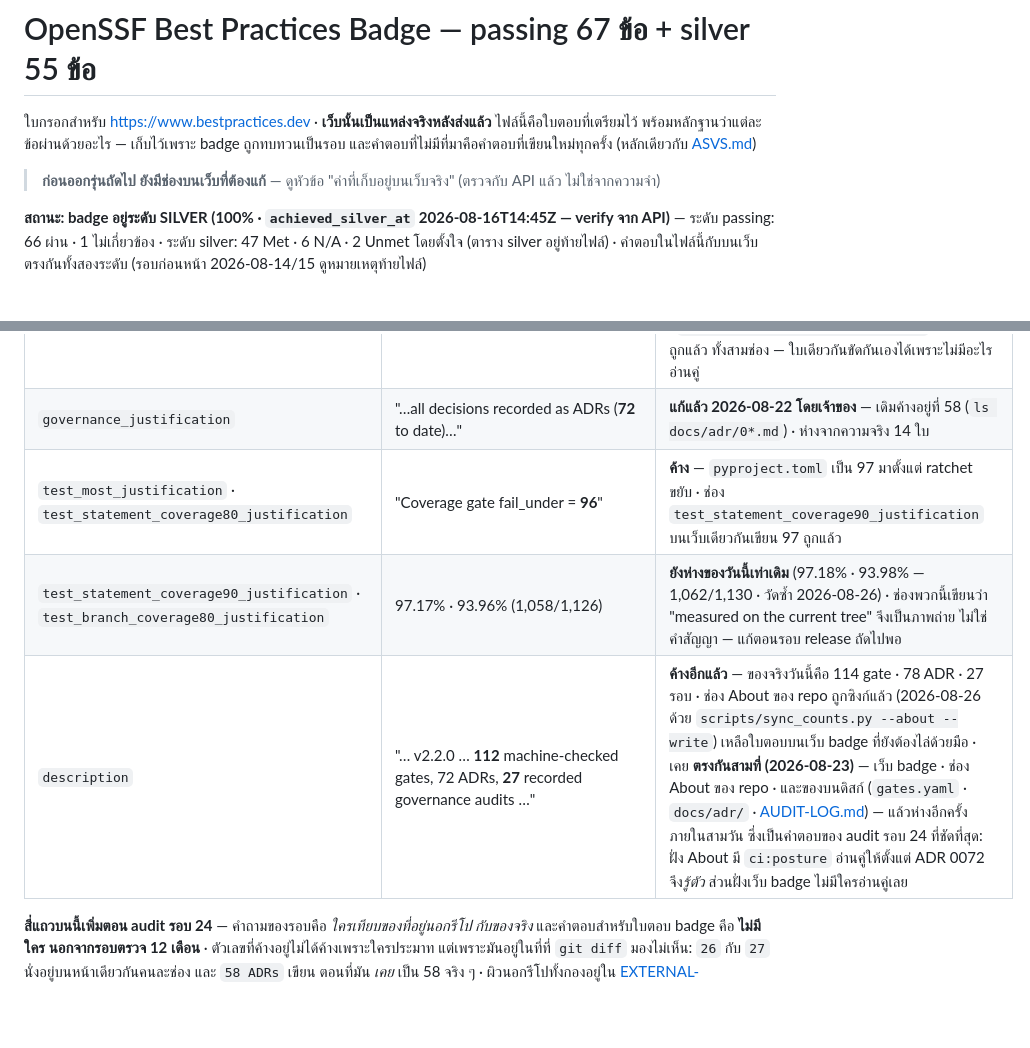
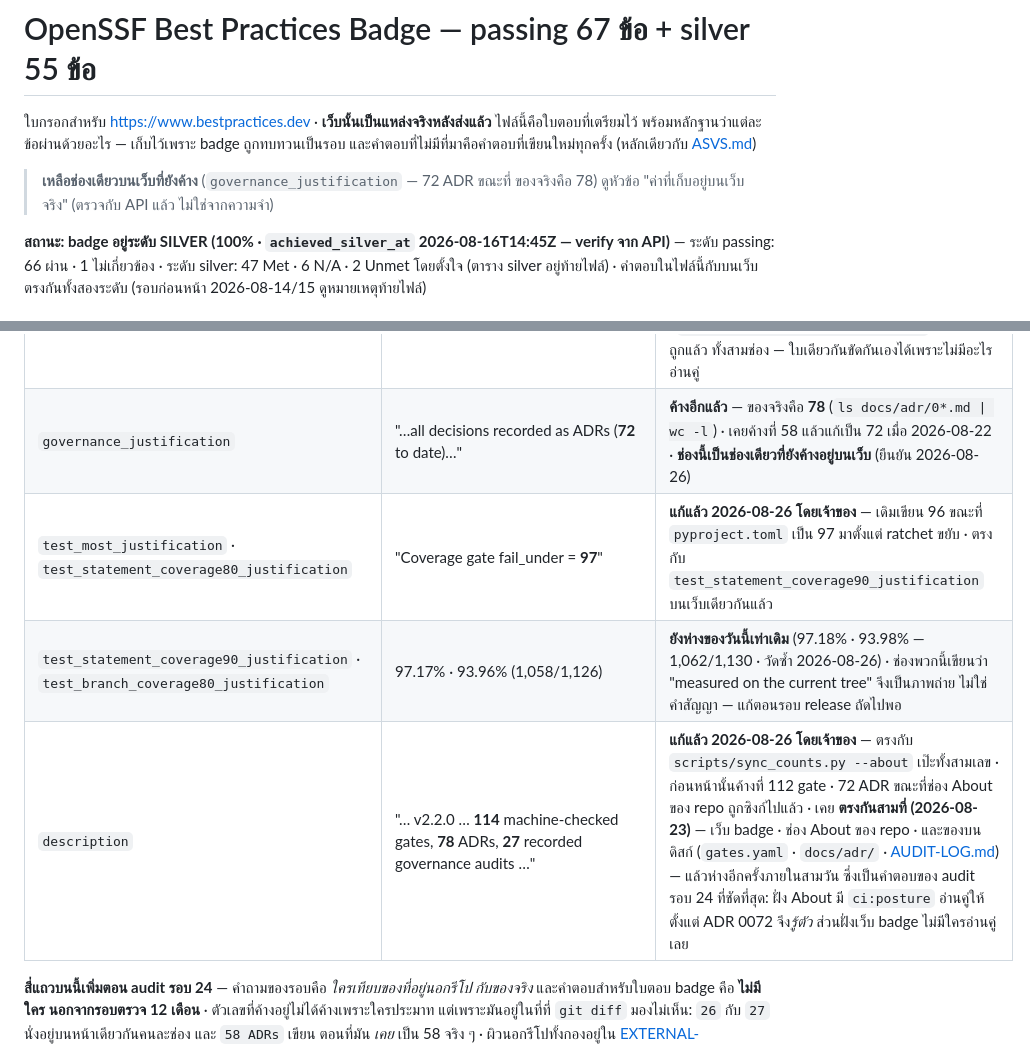
Before and after one commit to sayam/flask-todolist, a Markdown page: docs/BEST-PRACTICES.md, 2 parts joined by grey strips. Drawn GitHub-style; blank space fills up the shorter version.

Commit message:
docs(badge): เทียบใบตอบกับ API สด — เหลือช่องเดียวที่ยังค้าง
ดึง JSON เมื่อ 2026-08-26 มาเทียบทุกช่องที่มีตัวเลข แล้วพบว่าสองช่องที่
ไฟล์นี้บอกว่าค้าง ถูกแก้ไปแล้วในการบันทึกรอบ 14:45Z ของเจ้าของ:
- description → 114 gate · 78 ADR · 27 รอบ ตรงกับ sync_counts.py --about
- test_most/test_statement_coverage80 → fail_under = 97

ที่ยังค้างจริงเหลือช่องเดียวคือ governance_justification ซึ่งเขียน
"ADRs (72 to date)" ขณะที่ของจริงคือ 78 — เคยค้างที่ 58 แล้วแก้เป็น 72
เมื่อ 22 ส.ค. คือช่องนี้ค้างซ้ำเป็นรอบที่สอง

นี่คือกับดักที่ไฟล์นี้เตือนตัวเองไว้: ตารางในไฟล์เป็นภาพถ่าย ไม่ใช่แหล่งจริง
ต้องดึง JSON มาเทียบก่อนพูดว่าอะไรค้างเสมอ

Co-Authored-By: Claude Opus 5 (1M context) <noreply@anthropic.com>
Claude-Session: https://claude.ai/code/session_01JViURDevCEKBo1VkG5qMj9
Signed-off-by: Sayam Sriphua <976721+sayam@users.noreply.github.com>

```diff
--- a/docs/BEST-PRACTICES.md
+++ b/docs/BEST-PRACTICES.md
@@ -5,8 +5,8 @@
 badge ถูกทบทวนเป็นรอบ และคำตอบที่ไม่มีที่มาคือคำตอบที่เขียนใหม่ทุกครั้ง
 (หลักเดียวกับ [ASVS.md](ASVS.md))
 
-> **ก่อนออกรุ่นถัดไป ยังมีช่องบนเว็บที่ต้องแก้** — ดูหัวข้อ
-> "ค่าที่เก็บอยู่บนเว็บจริง" (ตรวจกับ API แล้ว ไม่ใช่จากความจำ)
+> **เหลือช่องเดียวบนเว็บที่ยังค้าง** (`governance_justification` — 72 ADR ขณะที่
+> ของจริงคือ 78) ดูหัวข้อ "ค่าที่เก็บอยู่บนเว็บจริง" (ตรวจกับ API แล้ว ไม่ใช่จากความจำ)
 
 **สถานะ: badge อยู่ระดับ SILVER (100% · `achieved_silver_at`
 2026-08-16T14:45Z — verify จาก API)**
@@ -314,10 +314,10 @@ curl -s https://www.bestpractices.dev/projects/14085.json > badge.json
 | `floss_license_osi_justification` | อ้าง ADR 0070 ที่แทน ADR 0038 | ถูกต้อง — บันทึกไว้กันเข้าใจผิดว่าเป็นของค้าง |
 | `crypto_working_justification` · `crypto_weaknesses_justification` | อ้างเลขรุ่นของไลบรารี (1.4.1) | คงไว้ — เป็นเลขรุ่นของ dependency ไม่ใช่ของแอป |
 | `contribution_justification` | "…must pass **27** required status checks…" | **แก้แล้ว 2026-08-22 โดยเจ้าของ** — เดิมเขียน 26 ขณะที่ของจริงคือ 27 และช่องอื่นบนเว็บเดียวกัน (`contribution_requirements_justification` · `test_continuous_integration_justification` · `two_person_review_justification`) เขียน 27 ถูกแล้ว ทั้งสามช่อง — ใบเดียวกันขัดกันเองได้เพราะไม่มีอะไรอ่านคู่ |
-| `governance_justification` | "…all decisions recorded as ADRs (**72** to date)…" | **แก้แล้ว 2026-08-22 โดยเจ้าของ** — เดิมค้างอยู่ที่ 58 (`ls docs/adr/0*.md`) · ห่างจากความจริง 14 ใบ |
-| `test_most_justification` · `test_statement_coverage80_justification` | "Coverage gate fail_under = **96**" | **ค้าง** — `pyproject.toml` เป็น 97 มาตั้งแต่ ratchet ขยับ · ช่อง `test_statement_coverage90_justification` บนเว็บเดียวกันเขียน 97 ถูกแล้ว |
+| `governance_justification` | "…all decisions recorded as ADRs (**72** to date)…" | **ค้างอีกแล้ว** — ของจริงคือ **78** (`ls docs/adr/0*.md \| wc -l`) · เคยค้างที่ 58 แล้วแก้เป็น 72 เมื่อ 2026-08-22 · **ช่องนี้เป็นช่องเดียวที่ยังค้างอยู่บนเว็บ** (ยืนยัน 2026-08-26) |
+| `test_most_justification` · `test_statement_coverage80_justification` | "Coverage gate fail_under = **97**" | **แก้แล้ว 2026-08-26 โดยเจ้าของ** — เดิมเขียน 96 ขณะที่ `pyproject.toml` เป็น 97 มาตั้งแต่ ratchet ขยับ · ตรงกับ `test_statement_coverage90_justification` บนเว็บเดียวกันแล้ว |
 | `test_statement_coverage90_justification` · `test_branch_coverage80_justification` | 97.17% · 93.96% (1,058/1,126) | **ยังห่างของวันนี้เท่าเดิม** (97.18% · 93.98% — 1,062/1,130 · วัดซ้ำ 2026-08-26) · ช่องพวกนี้เขียนว่า "measured on the current tree" จึงเป็นภาพถ่าย ไม่ใช่คำสัญญา — แก้ตอนรอบ release ถัดไปพอ |
-| `description` | "… v2.2.0 … **112** machine-checked gates, 72 ADRs, **27** recorded governance audits …" | **ค้างอีกแล้ว** — ของจริงวันนี้คือ 114 gate · 78 ADR · 27 รอบ · ช่อง About ของ repo ถูกซิงก์แล้ว (2026-08-26 ด้วย `scripts/sync_counts.py --about --write`) เหลือใบตอบบนเว็บ badge ที่ยังต้องไล่ด้วยมือ · เคย **ตรงกันสามที่ (2026-08-23)** — เว็บ badge · ช่อง About ของ repo · และของบนดิสก์ (`gates.yaml` · `docs/adr/` · [AUDIT-LOG.md](AUDIT-LOG.md)) — แล้วห่างอีกครั้งภายในสามวัน ซึ่งเป็นคำตอบของ audit รอบ 24 ที่ชัดที่สุด: ฝั่ง About มี `ci:posture` อ่านคู่ให้ตั้งแต่ ADR 0072 จึง*รู้ตัว* ส่วนฝั่งเว็บ badge ไม่มีใครอ่านคู่เลย |
+| `description` | "… v2.2.0 … **114** machine-checked gates, **78** ADRs, **27** recorded governance audits …" | **แก้แล้ว 2026-08-26 โดยเจ้าของ** — ตรงกับ `scripts/sync_counts.py --about` เป๊ะทั้งสามเลข · ก่อนหน้านั้นค้างที่ 112 gate · 72 ADR ขณะที่ช่อง About ของ repo ถูกซิงก์ไปแล้ว · เคย **ตรงกันสามที่ (2026-08-23)** — เว็บ badge · ช่อง About ของ repo · และของบนดิสก์ (`gates.yaml` · `docs/adr/` · [AUDIT-LOG.md](AUDIT-LOG.md)) — แล้วห่างอีกครั้งภายในสามวัน ซึ่งเป็นคำตอบของ audit รอบ 24 ที่ชัดที่สุด: ฝั่ง About มี `ci:posture` อ่านคู่ให้ตั้งแต่ ADR 0072 จึง*รู้ตัว* ส่วนฝั่งเว็บ badge ไม่มีใครอ่านคู่เลย |
 
 **สี่แถวบนนี้เพิ่มตอน audit รอบ 24** — คำถามของรอบคือ *ใครเทียบของที่อยู่นอกรีโป
 กับของจริง* และคำตอบสำหรับใบตอบ badge คือ **ไม่มีใคร นอกจากรอบตรวจ 12 เดือน** ·
```
Also changed, not shown: other parts of docs/BEST-PRACTICES.md (+1 -1 lines).
